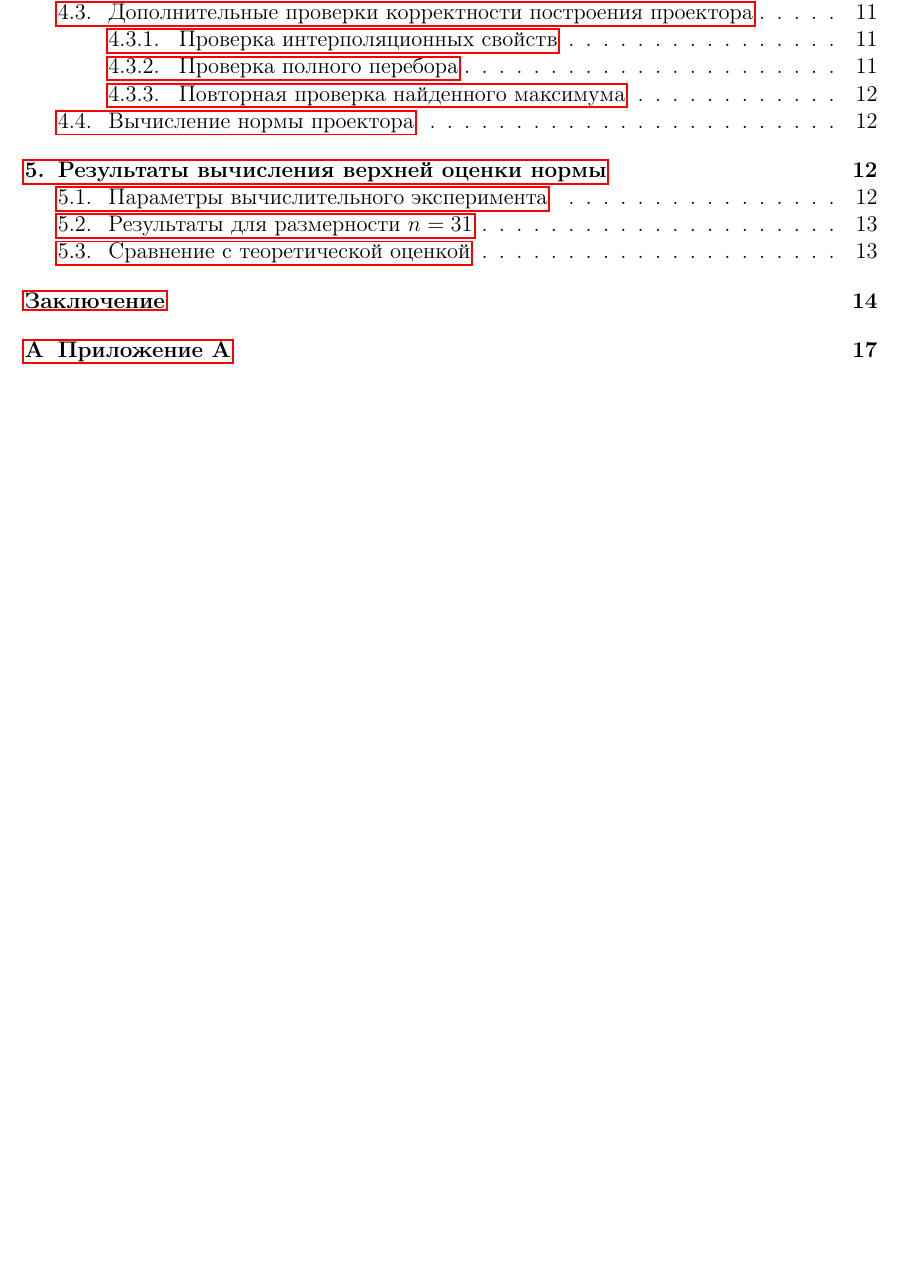
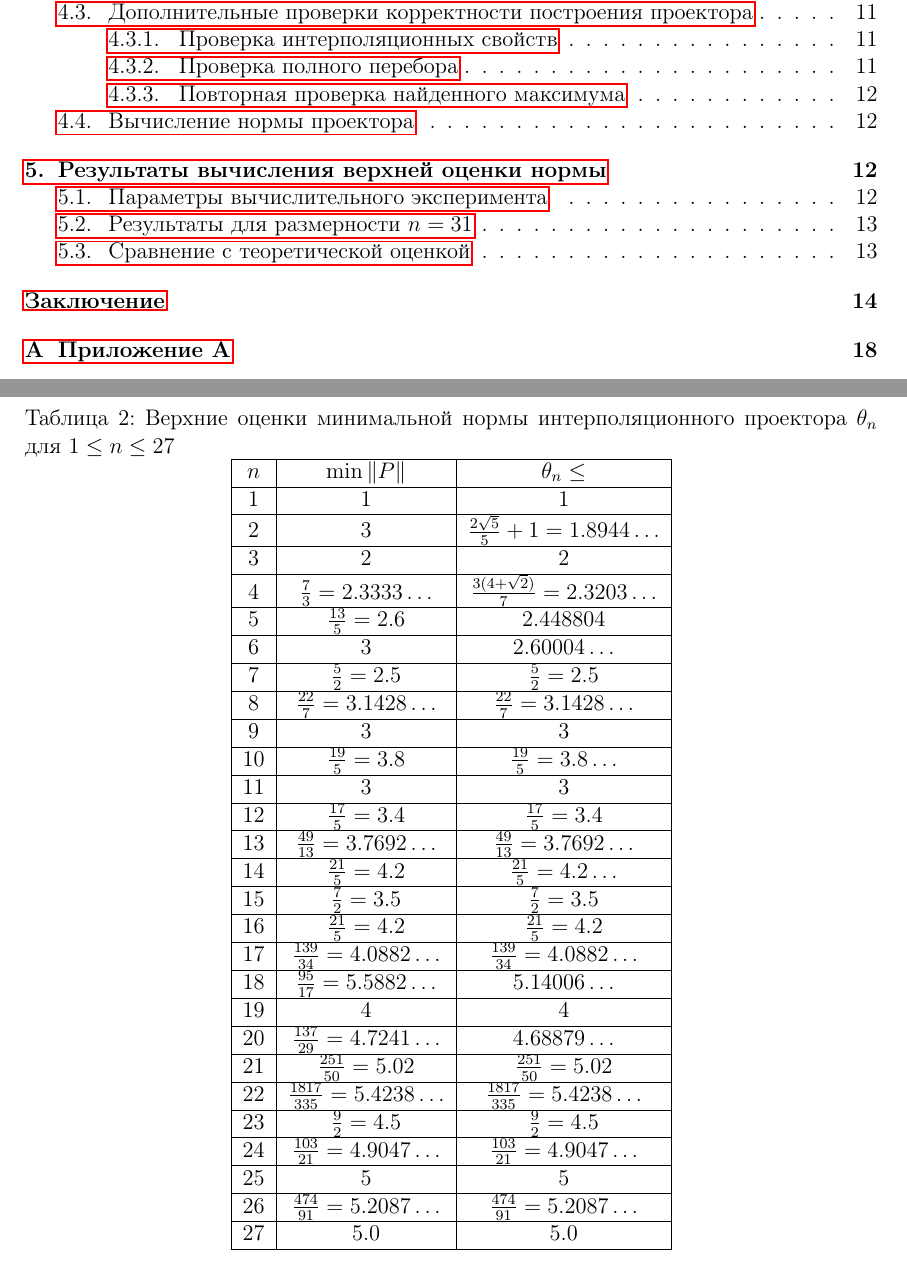
Before and after one commit to Ivan-Zaykov/minimal_norm_calculator, a LaTeX document (latex/by_parts/main.tex): part of page 2 of 18 before the commit and two parts of pages 2 and 16 of 19 after it, the two joined at a grey line, cut so that both start at the same text, the shorter picture padded with empty space. Compiled offline with pdfLaTeX.

Commit message:
Добавлена таблица оценок минимальной нормы

```diff
--- a/latex/by_parts/main.tex
+++ b/latex/by_parts/main.tex
@@ -670,46 +670,71 @@ V = \{0, \operatorname{row}_1(D), \operatorname{row}_2(D), \dots, \operatorname{
 
 \newpage
 
-% \begin{table}[h]
-% \centering
-% \caption{Верхние оценки минимальной нормы интерполяционного проектора $\theta_n$}
-% \label{tab:theta_estimates_full}
-% \begin{tabular}{|c|c|c|c|}
-% \hline
-% $n$ & $\min\|P\|$ & $\theta_n \leq$ &  \\
-% \hline
-% 1 & 1 & 1 & $\theta_1 = 1$ & N \\
-% 2 & 3 & $\frac{2}{5}\sqrt{5} + 1 = 1.8944\ldots$ & N \\
-% 3 & $2.5$ & $\frac{13}{5} = 2.6$ & N \\
-% 4 & $\frac{13}{5} = 2.6$ & $\frac{7}{3} = 2.3333\ldots$ & N \\
-% 5 & $2.5$ & $\frac{13}{5} = 2.6$ & K \\
-% 6 & $3.1428$ & $3.1428$ & L \\
-% 7 & $2.5$ & $2.5$ & N \\
-% 8 & $3.1428$ & $3.1428$ & M \\
-% 9 & $3.8$ & $3.8$ & M \\
-% 10 & $3.8$ & $3.5186$ & L \\
-% 11 & $3.7692$ & $3.7692$ & H \\
-% 12 & $3.4$ & $3.4$ & M \\
-% 13 & $3.7692$ & $3.7692$ & M \\
-% 14 & $4.2$ & $4.0156$ & L \\
-% 15 & $3.5$ & $3.5$ & H \\
-% 16 & $4.2$ & $4.2$ & M \\
-% 17 & $4.0882$ & $4.0882$ & M \\
-% 18 & $5.5882$ & $5.14006$ & L \\
-% 19 & $4.7241$ & $4.7241$ & H \\
-% 20 & $4.7241$ & $4.68879$ & L \\
-% 21 & $5.02$ & $5.02$ & M \\
-% 22 & $5.4238$ & $5.4238$ & M \\
-% 23 & $4.5$ & $4.5$ & O \\
-% 24 & $4.9047$ & $4.9047$ & M \\
-% 25 & $5.2087$ & $5.2087$ & M \\
-% 26 & $5.2087$ & $5.2087$ & M \\
-% 27 & $5.0$ & $5.0$ & U \\
-% \hline
-% \multicolumn{4}{l}{\footnotesize\textit{Примечание:} N — Невский, K — \cite{...}, L — \cite{...}, M — \cite{...},} \\
-% \multicolumn{4}{l}{\footnotesize\textit{H — Хлесткова, O — \cite{...}, U — оценка, полученная в настоящей работе.}} \\
-% \end{tabular}
-% \end{table}
+\begin{table}[h]
+\centering
+\caption{Верхние оценки минимальной нормы интерполяционного проектора $\theta_n$ для $1 \le n \le 27$}
+\label{tab:theta_estimates}
+\begin{tabular}{|c|c|c|}
+\hline
+$n$ & $\min\|P\|$ & $\theta_n \le$ \\
+\hline
+1 & 1 & 1 \\
+\hline
+2 & 3 & $\frac{2\sqrt{5}}{5}+1 = 1.8944\ldots$ \\
+\hline
+3 & 2 & 2 \\
+\hline
+4 & $\frac{7}{3} = 2.3333\ldots$ & $\frac{3(4+\sqrt{2})}{7} = 2.3203\ldots$ \\
+\hline
+5 & $\frac{13}{5} = 2.6$ & $2.448804$ \\
+\hline
+6 & 3 & $2.60004\ldots$ \\
+\hline
+7 & $\frac{5}{2} = 2.5$ & $\frac{5}{2} = 2.5$ \\
+\hline
+8 & $\frac{22}{7} = 3.1428\ldots$ & $\frac{22}{7} = 3.1428\ldots$ \\
+\hline
+9 & 3 & 3 \\
+\hline
+10 & $\frac{19}{5} = 3.8$ & $\frac{19}{5} = 3.8\ldots$ \\
+\hline
+11 & 3 & 3 \\
+\hline
+12 & $\frac{17}{5} = 3.4$ & $\frac{17}{5} = 3.4$ \\
+\hline
+13 & $\frac{49}{13} = 3.7692\ldots$ & $\frac{49}{13} = 3.7692\ldots$ \\
+\hline
+14 & $\frac{21}{5} = 4.2$ & $\frac{21}{5} = 4.2\ldots$ \\
+\hline
+15 & $\frac{7}{2} = 3.5$ & $\frac{7}{2} = 3.5$ \\
+\hline
+16 & $\frac{21}{5} = 4.2$ & $\frac{21}{5} = 4.2$ \\
+\hline
+17 & $\frac{139}{34} = 4.0882\ldots$ & $\frac{139}{34} = 4.0882\ldots$ \\
+\hline
+18 & $\frac{95}{17} = 5.5882\ldots$ & $5.14006\ldots$ \\
+\hline
+19 & 4 & 4 \\
+\hline
+20 & $\frac{137}{29} = 4.7241\ldots$ & $4.68879\ldots$ \\
+\hline
+21 & $\frac{251}{50} = 5.02$ & $\frac{251}{50} = 5.02$ \\
+\hline
+22 & $\frac{1817}{335} = 5.4238\ldots$ & $\frac{1817}{335} = 5.4238\ldots$ \\
+\hline
+23 & $\frac{9}{2} = 4.5$ & $\frac{9}{2} = 4.5$ \\
+\hline
+24 & $\frac{103}{21} = 4.9047\ldots$ & $\frac{103}{21} = 4.9047\ldots$ \\
+\hline
+25 & 5 & 5 \\
+\hline
+26 & $\frac{474}{91} = 5.2087\ldots$ & $\frac{474}{91} = 5.2087\ldots$ \\
+\hline
+27 & $5.0$ & $5.0$ \\
+\hline
+\end{tabular}
+\end{table}
+\newpage
 
 \newpage
 
```
Also changed, not shown: latex/full/full_text_Zaikov_I_V.tex (+65 -40 lines).
